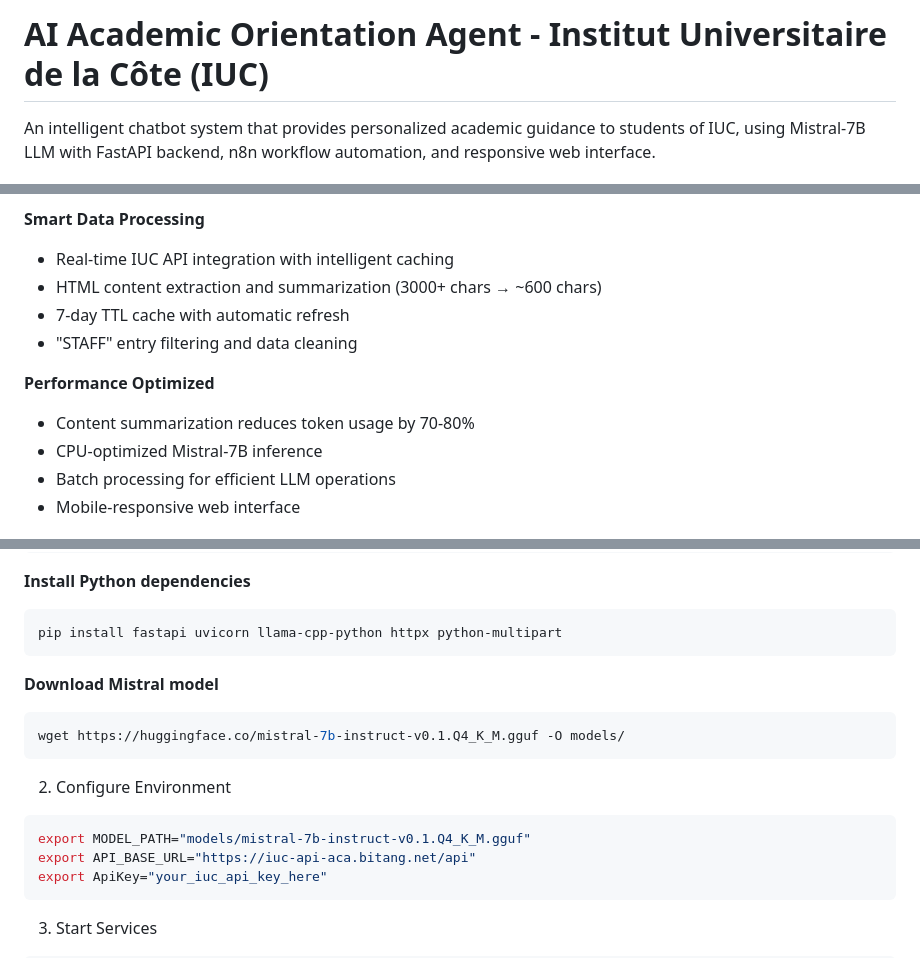
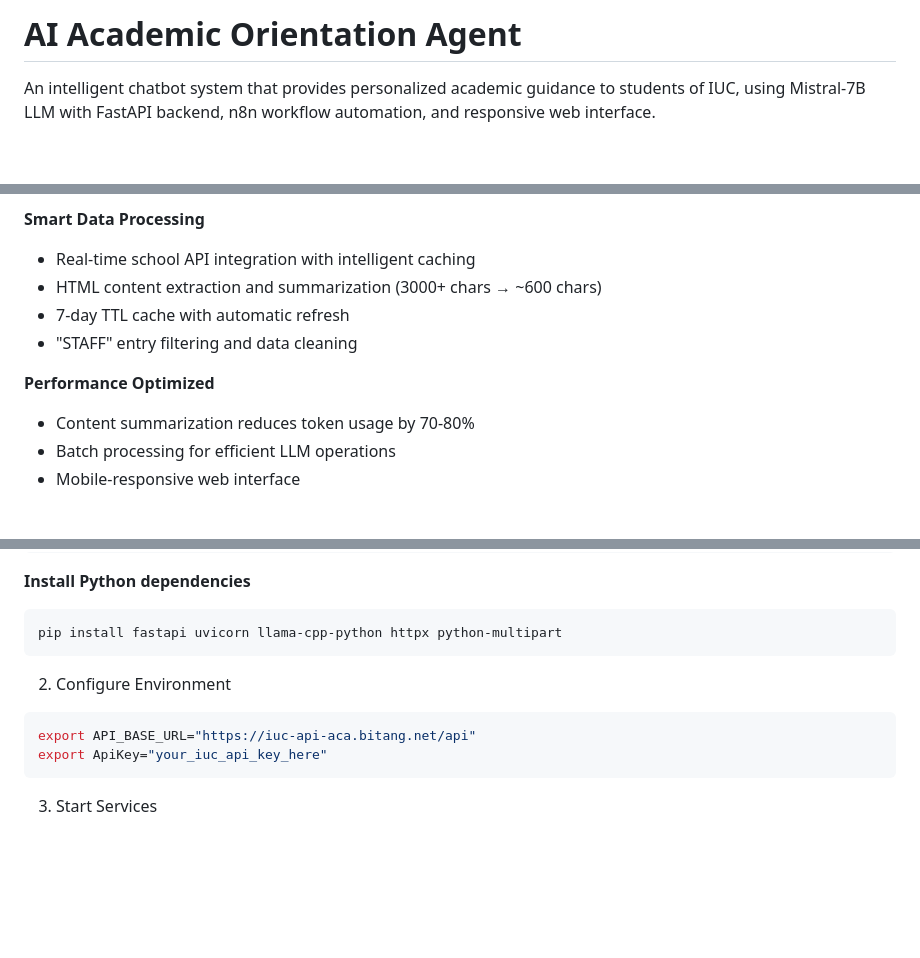
Before and after one commit to Sherina-droid/iuc_ai_orientation_agent, a Markdown page: README.md, 3 parts joined by grey strips. GitHub-like rendering; blank space fills up the shorter version.

Commit message:
Revise README with updated project details
Updated project description and removed Mistral model download instructions. Adjusted API endpoint formatting for clarity.

````diff
--- a/README.md
+++ b/README.md
@@ -1,4 +1,4 @@
-# AI Academic Orientation Agent - Institut Universitaire de la Côte (IUC)
+# AI Academic Orientation Agent
 
 An intelligent chatbot system that provides personalized academic guidance to students of IUC, using Mistral-7B LLM with FastAPI backend, n8n workflow automation, and responsive web interface.
 
@@ -28,14 +28,13 @@ An intelligent chatbot system that provides personalized academic guidance to st
 - Education system recognition (Francophone vs Anglophone)
 
 **Smart Data Processing**
-- Real-time IUC API integration with intelligent caching
+- Real-time school API integration with intelligent caching
 - HTML content extraction and summarization (3000+ chars → ~600 chars)
 - 7-day TTL cache with automatic refresh
 - "STAFF" entry filtering and data cleaning
 
 **Performance Optimized**
 - Content summarization reduces token usage by 70-80%
-- CPU-optimized Mistral-7B inference
 - Batch processing for efficient LLM operations
 - Mobile-responsive web interface
 
@@ -76,14 +75,9 @@ cd iuc-orientation-agent
 ```bash
 pip install fastapi uvicorn llama-cpp-python httpx python-multipart
 ```
-**Download Mistral model**
-```bash
-wget https://huggingface.co/mistral-7b-instruct-v0.1.Q4_K_M.gguf -O models/
-```
 
 2. Configure Environment
 ```bash
-export MODEL_PATH="models/mistral-7b-instruct-v0.1.Q4_K_M.gguf"
 export API_BASE_URL="https://iuc-api-aca.bitang.net/api"
 export ApiKey="your_iuc_api_key_here"
 ```
````
Also changed, not shown: other parts of README.md (+7 -8 lines).
